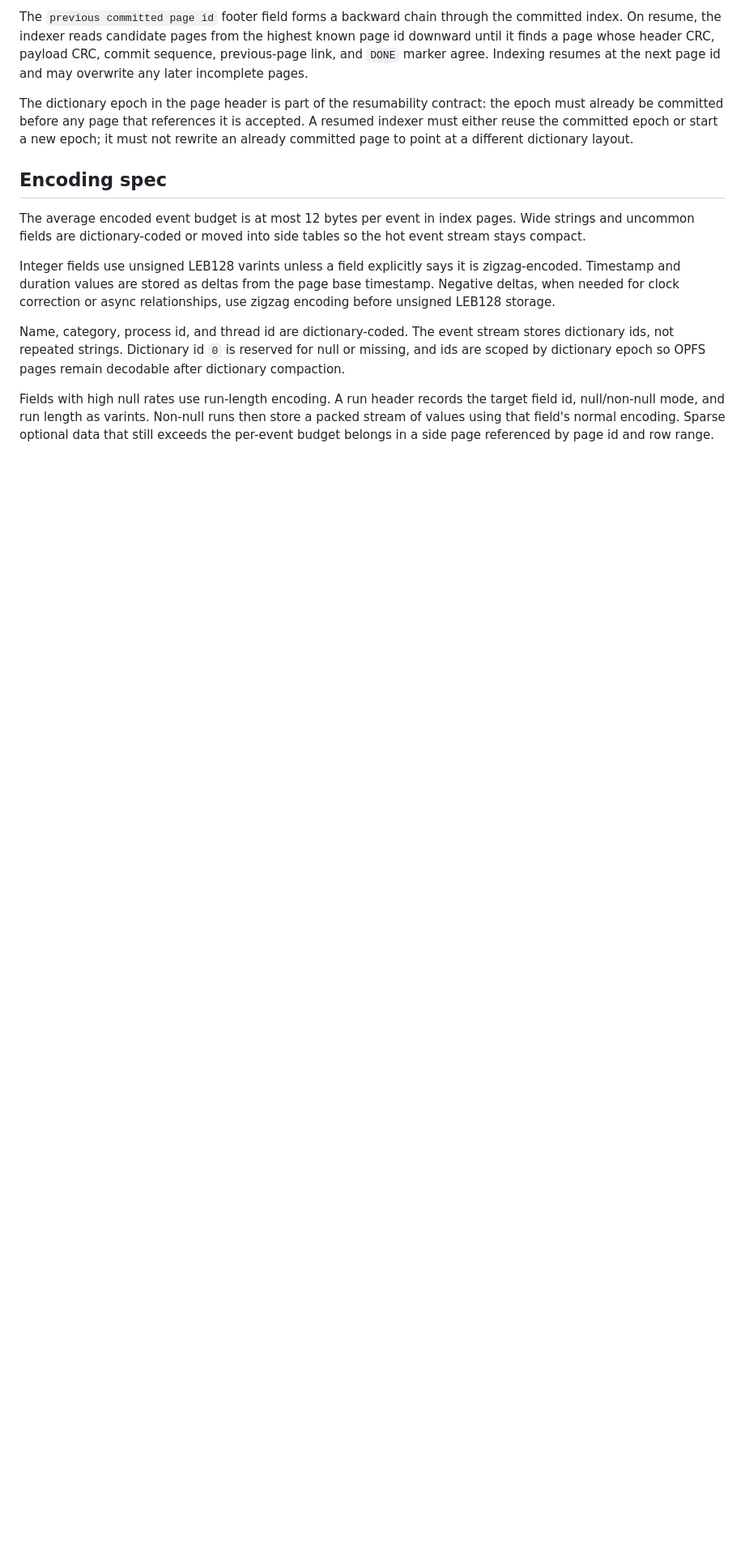
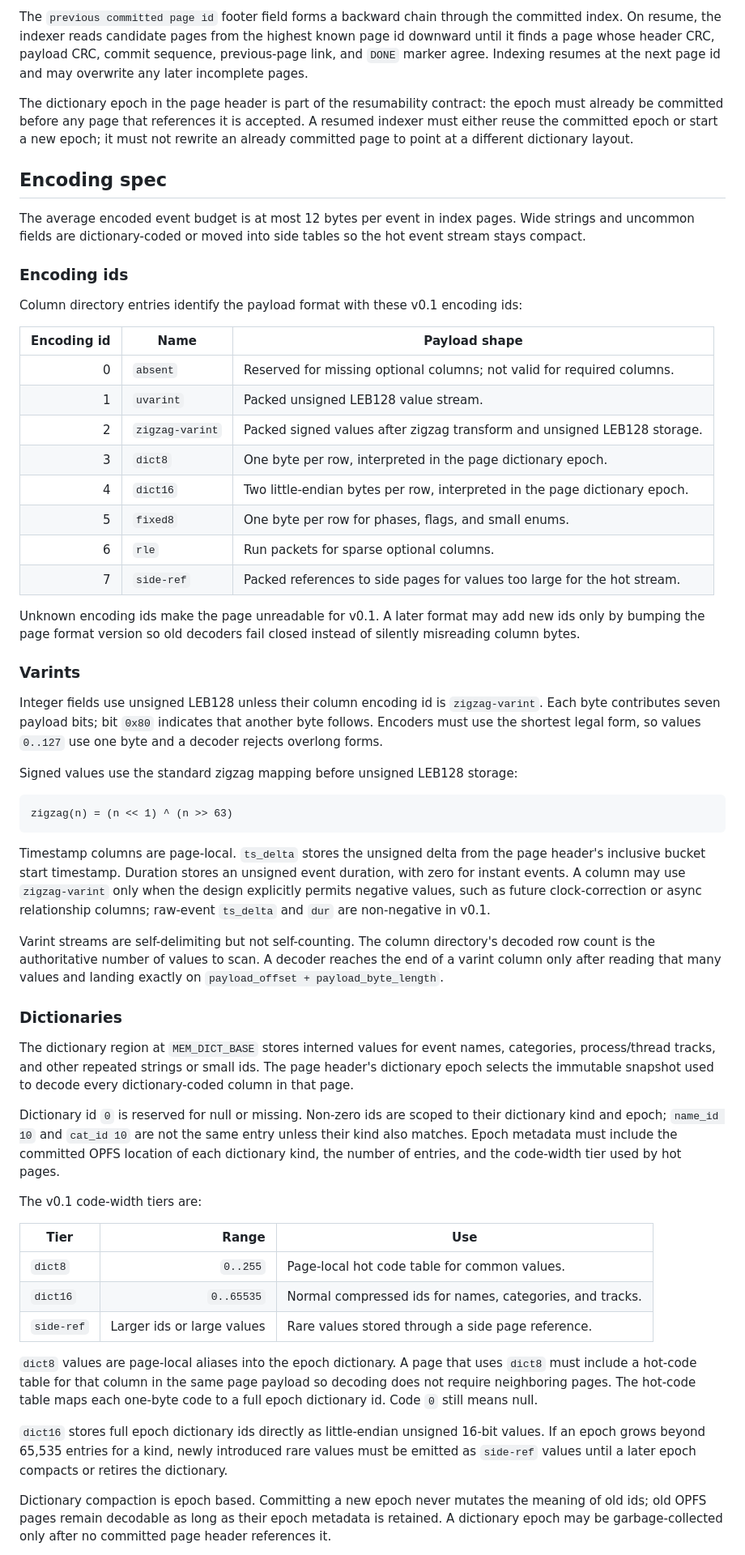
Before and after one commit to rhencke/tracy, a Markdown page: MEMORY.md, the part around one of its changes. Shown at 81% size. Rendered like a GitHub page; blank space fills up the shorter version.

Commit message:
Specify varint dictionary and RLE formats

````diff
--- a/MEMORY.md
+++ b/MEMORY.md
@@ -207,18 +207,86 @@ The average encoded event budget is at most 12 bytes per event in index
 pages.  Wide strings and uncommon fields are dictionary-coded or moved into
 side tables so the hot event stream stays compact.
 
-Integer fields use unsigned LEB128 varints unless a field explicitly says it
-is zigzag-encoded.  Timestamp and duration values are stored as deltas from
-the page base timestamp.  Negative deltas, when needed for clock correction
-or async relationships, use zigzag encoding before unsigned LEB128 storage.
+### Encoding ids
 
-Name, category, process id, and thread id are dictionary-coded.  The event
-stream stores dictionary ids, not repeated strings.  Dictionary id `0` is
-reserved for null or missing, and ids are scoped by dictionary epoch so OPFS
-pages remain decodable after dictionary compaction.
+Column directory entries identify the payload format with these v0.1
+encoding ids:
 
-Fields with high null rates use run-length encoding.  A run header records
-the target field id, null/non-null mode, and run length as varints.  Non-null
-runs then store a packed stream of values using that field's normal encoding.
-Sparse optional data that still exceeds the per-event budget belongs in a
-side page referenced by page id and row range.
+| Encoding id | Name | Payload shape |
+|---:|---|---|
+| 0 | `absent` | Reserved for missing optional columns; not valid for required columns. |
+| 1 | `uvarint` | Packed unsigned LEB128 value stream. |
+| 2 | `zigzag-varint` | Packed signed values after zigzag transform and unsigned LEB128 storage. |
+| 3 | `dict8` | One byte per row, interpreted in the page dictionary epoch. |
+| 4 | `dict16` | Two little-endian bytes per row, interpreted in the page dictionary epoch. |
+| 5 | `fixed8` | One byte per row for phases, flags, and small enums. |
+| 6 | `rle` | Run packets for sparse optional columns. |
+| 7 | `side-ref` | Packed references to side pages for values too large for the hot stream. |
+
+Unknown encoding ids make the page unreadable for v0.1.  A later format may
+add new ids only by bumping the page format version so old decoders fail
+closed instead of silently misreading column bytes.
+
+### Varints
+
+Integer fields use unsigned LEB128 unless their column encoding id is
+`zigzag-varint`.  Each byte contributes seven payload bits; bit `0x80`
+indicates that another byte follows.  Encoders must use the shortest legal
+form, so values `0..127` use one byte and a decoder rejects overlong forms.
+
+Signed values use the standard zigzag mapping before unsigned LEB128
+storage:
+
+```text
+zigzag(n) = (n << 1) ^ (n >> 63)
+```
+
+Timestamp columns are page-local.  `ts_delta` stores the unsigned delta from
+the page header's inclusive bucket start timestamp.  Duration stores an
+unsigned event duration, with zero for instant events.  A column may use
+`zigzag-varint` only when the design explicitly permits negative values,
+such as future clock-correction or async relationship columns; raw-event
+`ts_delta` and `dur` are non-negative in v0.1.
+
+Varint streams are self-delimiting but not self-counting.  The column
+directory's decoded row count is the authoritative number of values to scan.
+A decoder reaches the end of a varint column only after reading that many
+values and landing exactly on `payload_offset + payload_byte_length`.
+
+### Dictionaries
+
+The dictionary region at `MEM_DICT_BASE` stores interned values for event
+names, categories, process/thread tracks, and other repeated strings or
+small ids.  The page header's dictionary epoch selects the immutable snapshot
+used to decode every dictionary-coded column in that page.
+
+Dictionary id `0` is reserved for null or missing.  Non-zero ids are scoped
+to their dictionary kind and epoch; `name_id 10` and `cat_id 10` are not the
+same entry unless their kind also matches.  Epoch metadata must include the
+committed OPFS location of each dictionary kind, the number of entries, and
+the code-width tier used by hot pages.
+
+The v0.1 code-width tiers are:
+
+| Tier | Range | Use |
+|---|---:|---|
+| `dict8` | `0..255` | Page-local hot code table for common values. |
+| `dict16` | `0..65535` | Normal compressed ids for names, categories, and tracks. |
+| `side-ref` | Larger ids or large values | Rare values stored through a side page reference. |
+
+`dict8` values are page-local aliases into the epoch dictionary.  A page that
+uses `dict8` must include a hot-code table for that column in the same page
+payload so decoding does not require neighboring pages.  The hot-code table
+maps each one-byte code to a full epoch dictionary id.  Code `0` still means
+null.
+
+`dict16` stores full epoch dictionary ids directly as little-endian unsigned
+16-bit values.  If an epoch grows beyond 65,535 entries for a kind, newly
+introduced rare values must be emitted as `side-ref` values until a later
+epoch compacts or retires the dictionary.
+
+Dictionary compaction is epoch based.  Committing a new epoch never mutates
+the meaning of old ids; old OPFS pages remain decodable as long as their
+epoch metadata is retained.  A dictionary epoch may be garbage-collected only
+after no committed page header references it.
+
````
Also changed, not shown: other parts of MEMORY.md (+63 -3 lines).
